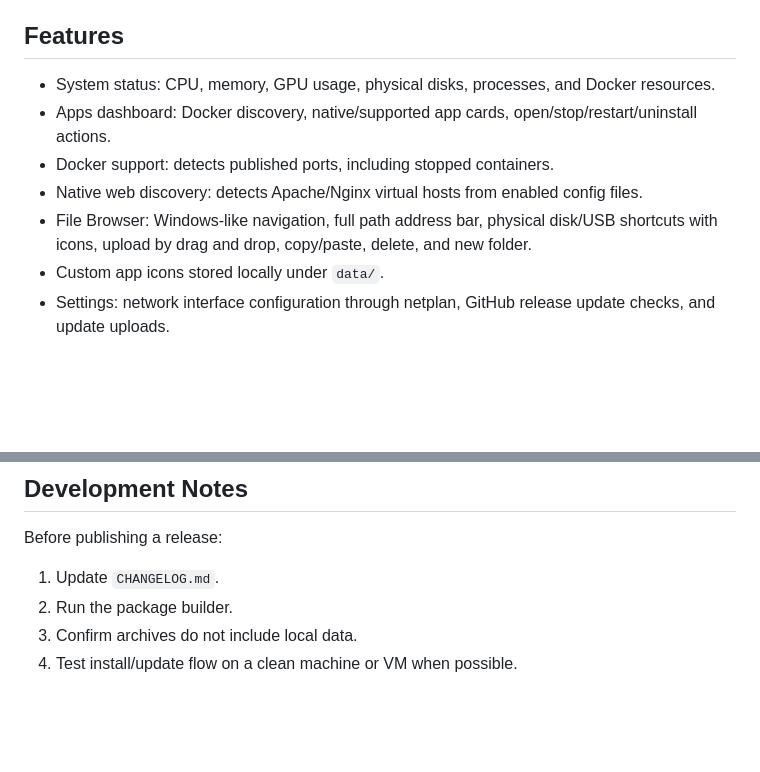
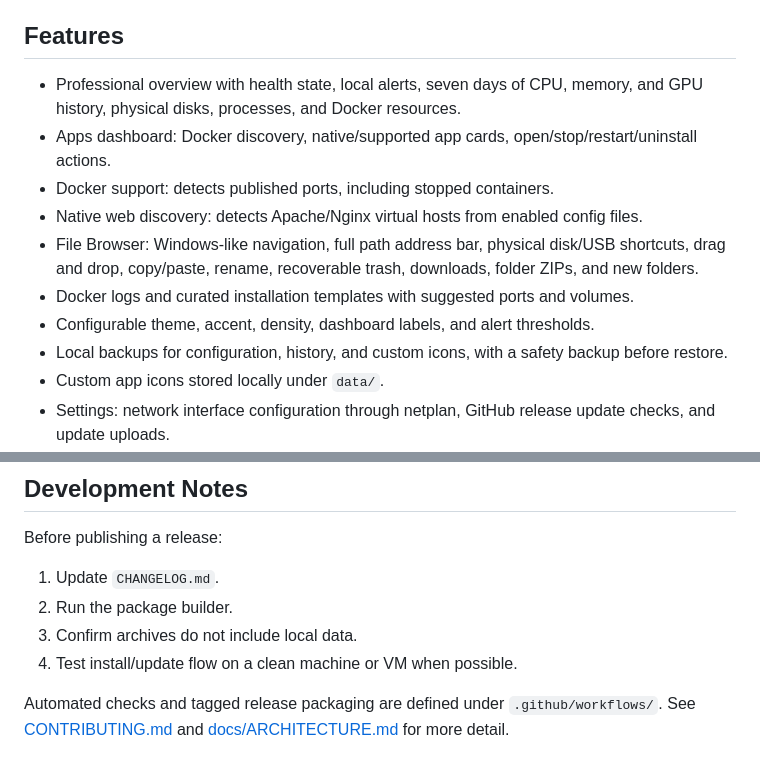
Before and after one commit to flotron/homestart, a Markdown page: README.md, 2 parts joined by grey strips. Rendered like a GitHub page; blank space fills up the shorter version.

Commit message:
Update README.md for HomeStart 20260722-1200

```diff
--- a/README.md
+++ b/README.md
@@ -10,11 +12,14 @@ and apply local or GitHub release updates without bundling private runtime data.
 
 ## Features
 
-- System status: CPU, memory, GPU usage, physical disks, processes, and Docker resources.
+- Professional overview with health state, local alerts, seven days of CPU, memory, and GPU history, physical disks, processes, and Docker resources.
 - Apps dashboard: Docker discovery, native/supported app cards, open/stop/restart/uninstall actions.
 - Docker support: detects published ports, including stopped containers.
 - Native web discovery: detects Apache/Nginx virtual hosts from enabled config files.
-- File Browser: Windows-like navigation, full path address bar, physical disk/USB shortcuts with icons, upload by drag and drop, copy/paste, delete, and new folder.
+- File Browser: Windows-like navigation, full path address bar, physical disk/USB shortcuts, drag and drop, copy/paste, rename, recoverable trash, downloads, folder ZIPs, and new folders.
+- Docker logs and curated installation templates with suggested ports and volumes.
+- Configurable theme, accent, density, dashboard labels, and alert thresholds.
+- Local backups for configuration, history, and custom icons, with a safety backup before restore.
 - Custom app icons stored locally under `data/`.
 - Settings: network interface configuration through netplan, GitHub release update checks, and update uploads.
 - Supported apps:
@@ -251,3 +256,7 @@ Before publishing a release:
 2. Run the package builder.
 3. Confirm archives do not include local data.
 4. Test install/update flow on a clean machine or VM when possible.
+
+Automated checks and tagged release packaging are defined under
+`.github/workflows/`. See [CONTRIBUTING.md](CONTRIBUTING.md) and
+[docs/ARCHITECTURE.md](docs/ARCHITECTURE.md) for more detail.
```
Also changed, not shown: other parts of README.md (+2 -0 lines).
